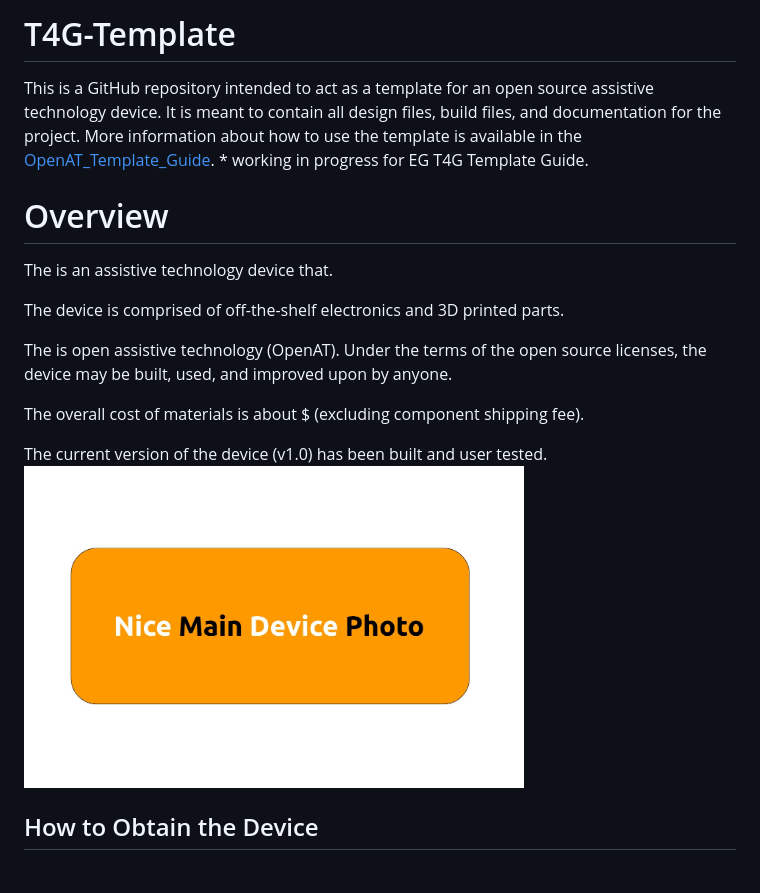
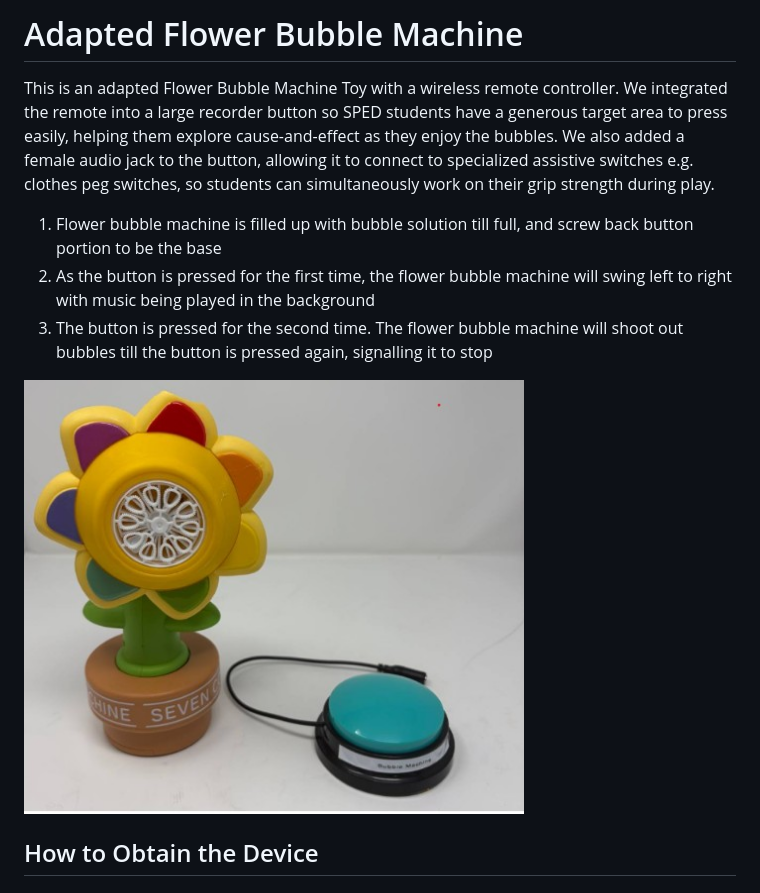
Before and after one commit to Engineering-Good/Adapted-Flower-Bubble-Machine, a Markdown page: README.md, the part around one of its changes. Rendered like a GitHub page; pictures changed too: photos/Flower-Bubble-Machine.jpg (added), photos/device-name.jpg (deleted).

Commit message:
Update adapted flower bubble machine
Added Product manual in PDF and docx format and BOM in cvs. Updated the readme file with the correct information.

```diff
--- a/README.md
+++ b/README.md
@@ -1,41 +1,15 @@
-# T4G-Template
-<!--- delete this part after done. Start --->
-This is a GitHub repository intended to act as a template for an open source assistive technology device. It is meant to contain all design files, build files, and documentation for the project. More information about how to use the template is available in the [OpenAT_Template_Guide](https://github.com/makersmakingchange/OpenAT-Template/blob/main/OpenAT_Template_Guide.pdf). * working in progress for EG T4G Template Guide.
+
+# Adapted Flower Bubble Machine
 <!--- TITLE --->
-<!--- Open Source Assistive Technology: GitHub Readme Template --->
+<!--- SUMMARY --->
+This is an adapted Flower Bubble Machine Toy with a wireless remote controller. We integrated the remote into a large recorder button so SPED students have a generous target area to press easily, helping them explore cause-and-effect as they enjoy the bubbles. We also added a female audio jack to the button, allowing it to connect to specialized assistive switches e.g. clothes peg switches, so students can simultaneously work on their grip strength during play.
 
 
-<!--- INSTRUCTIONS --->
-<!--- This is a markdown template for creating the README.md file in a GitHub repository. This file is rendered and displayed automatically when someone visits the repository.
+1. Flower bubble machine is filled up with bubble solution till full, and screw back button portion to be the base
+2. As the button is pressed for the first time, the flower bubble machine will swing left to right with music being played in the background
+3. The button is pressed for the second time. The flower bubble machine will shoot out bubbles till the button is pressed again, signalling it to stop
 
-This document includes helper text that will not be displayed when rendered. Any text between the less-than sign + exclamation mark + three hyphen-minus (<!---) and matching three hyphen-minus + greater-than sign will not be displayed. This helper text can be deleted once the corresponding section is completed.
-
-This template has a number of fields that can be searched and replaced with other text:
- - <Device_Name> Replace this with filename-friendly version of the device with underscores. e.g., T4G-Adapted-Recorder-Button
- - <DeviceName> Replace this with the human-readable name of the device with spaces. e.g., Adapted RecorderButton
- - <DesignerName> Replace this with the person or organization responsible for the design. e.g., John Doe.
- - <Repository_Link> Replace this with the web address for the repository. e.g., (e.g., https://github.com/Engineering-Good/T4G-Adapted-Recorder-Button))
- - <MaterialCost> Replace this with the dollar cost and currency (SGD, USD, etc.) of the materials of the device.
- - <ShippingCost> Replace this with the dollar cost and currency (SGD, USD, etc.) of shipping the device (if possible).
- - <YEAR> year(s) of the copyright
-
-Any text that is currently holding a space / is an instruction for the person filling in the README is in all capitals, to make it easier to see them in a rendered version.
---->
-<!--- delete this part after done. End --->
-
-# Overview
-<!--- TITLE --->
-<!--- SUMMARY --->
-The is an assistive technology device that.
-
-The device is comprised of off-the-shelf electronics and 3D printed parts.
-
-The is open assistive technology (OpenAT). Under the terms of the open source licenses, the device may be built, used, and improved upon by anyone.
-
-The overall cost of materials is about $ (excluding component shipping fee).
-
-The current version of the device (v1.0) has been built and user tested.
-<img src="photos/device-name.jpg" width="500" style="border-radius: 15px" alt="Picture of Template A Nice Main Device Name.">
+<img src="photos/Flower-Bubble-Machine.jpg" width="500" style="border-radius: 15px" alt="Picture of Template A Nice Main Device Name.">
 
 ## How to Obtain the Device
 
```
Also changed, not shown: other parts of README.md (+8 -19 lines), 6 other files.
